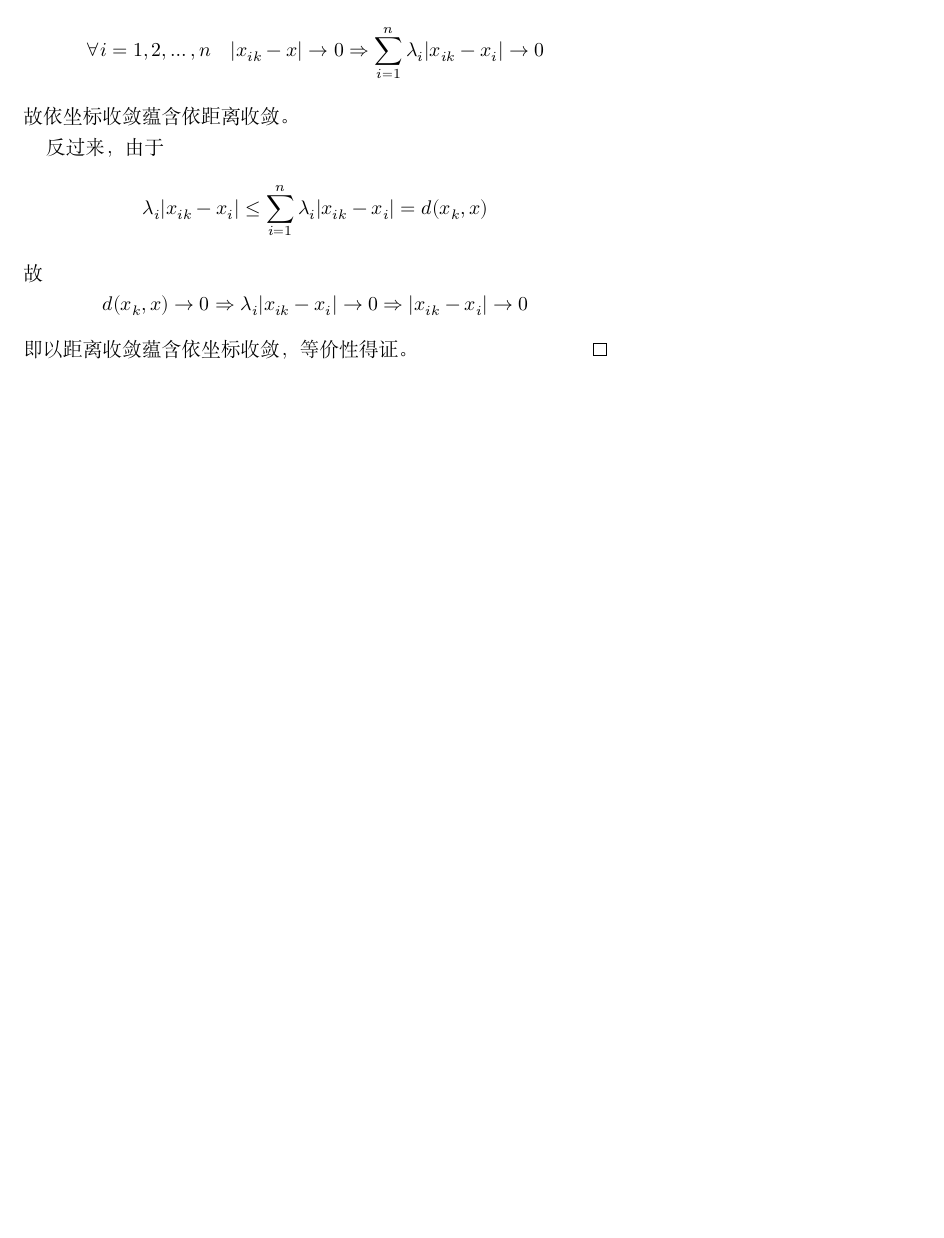
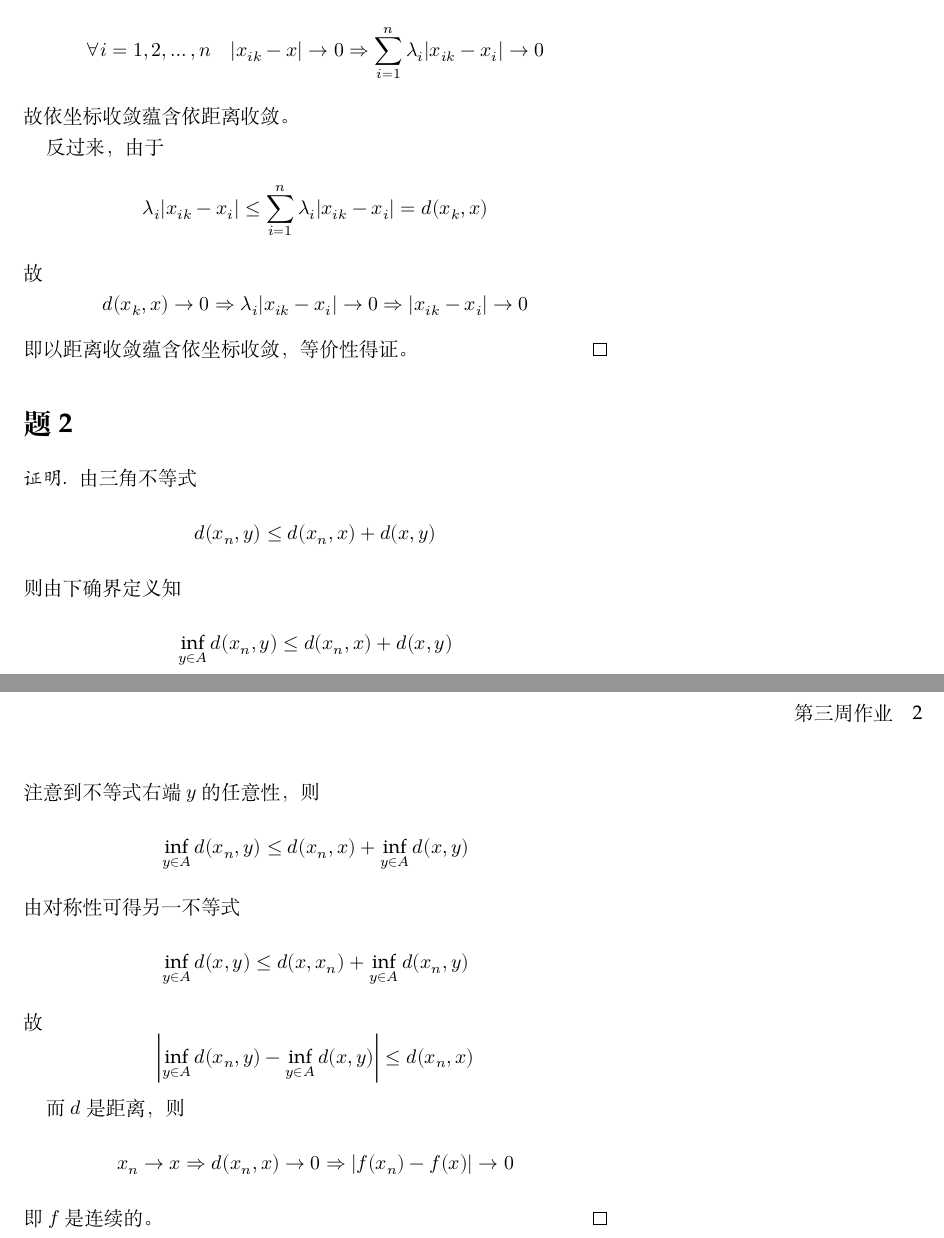
Before and after one commit to OopsYao/homework, a LaTeX problem sheet (functional-analysis/hw2/main.tex): part of the page before the commit and two parts of pages 1 and 2 of 2 after it, the two joined at a grey line, cut so that both start at the same text, the shorter picture padded with empty space. Compiled offline with XeLaTeX; a missing font is replaced by an installed copy or a similar font.

Commit message:
🚧 FA H2P2

```diff
--- a/functional-analysis/hw2/main.tex
+++ b/functional-analysis/hw2/main.tex
@@ -31,4 +31,26 @@
         \Rightarrow |x_{ik}-x_i|\to 0\]
         即以距离收敛蕴含依坐标收敛，等价性得证。
     \end{proof}
+
+    \problem
+    \begin{proof}
+        \newcommand{\infy}{\inf_{y\in A}}
+        \newcommand{\supy}{\sup_{y\in A}}
+        由三角不等式
+        \[d(x_n,y)\leq d(x_n,x)+d(x,y)\]
+        则由下确界定义知
+        \[\infy d(x_n,y)\leq d(x_n,x)+d(x,y)\]
+        注意到不等式右端$y$的任意性，则
+        \[\infy d(x_n,y)\leq d(x_n,x)+\infy d(x,y)\]
+        由对称性可得另一不等式
+        \[\infy d(x,y)\leq d(x,x_n)+\infy d(x_n,y)\]
+        故
+        \[\left|\infy d(x_n,y)-\infy d(x,y)\right|
+        \leq d(x_n,x)\]
+
+        而$d$是距离，则
+        \[x_n\to x\Rightarrow d(x_n,x)\to 0
+        \Rightarrow |f(x_n)-f(x)|\to 0\]
+        即$f$是连续的。
+    \end{proof}
 \end{document}
```
Also changed, not shown: functional-analysis/hw2/main.tex (2 more changed lines).
